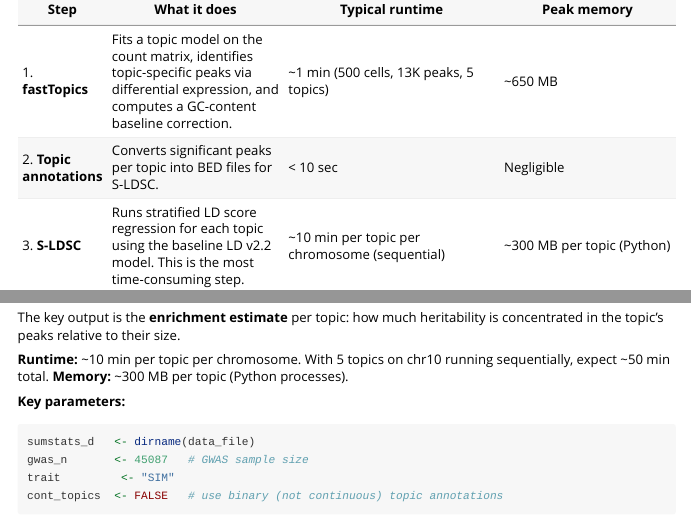
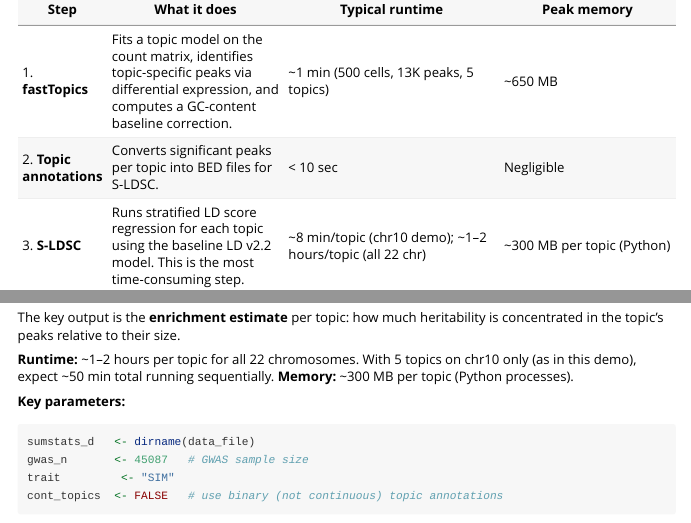
Before and after one commit to szhaolab/scads, an R Markdown document (vignettes/StepByStep.Rmd): the page in a window 1100 px wide, from 220 px down, and a second part further down, joined at a grey line. The pictures show the output file vignettes/StepByStep.html that the author committed with the source, opened offline.

Commit message:
Update S-LDSC runtime estimates and hide caching code in vignettes
Co-Authored-By: Claude Opus 4.6 <noreply@anthropic.com>

```diff
--- a/vignettes/StepByStep.Rmd
+++ b/vignettes/StepByStep.Rmd
@@ -29,7 +29,7 @@ steps:
 |------|-------------|----------------|-------------|
 | 1. **fastTopics** | Fits a topic model on the count matrix, identifies topic-specific peaks via differential expression, and computes a GC-content baseline correction. | ~1 min (500 cells, 13K peaks, 5 topics) | ~650 MB |
 | 2. **Topic annotations** | Converts significant peaks per topic into BED files for S-LDSC. | < 10 sec | Negligible |
-| 3. **S-LDSC** | Runs stratified LD score regression for each topic using the baseline LD v2.2 model. This is the most time-consuming step. | ~10 min per topic per chromosome (sequential) | ~300 MB per topic (Python) |
+| 3. **S-LDSC** | Runs stratified LD score regression for each topic using the baseline LD v2.2 model. This is the most time-consuming step. | ~8 min/topic (chr10 demo); ~1–2 hours/topic (all 22 chr) | ~300 MB per topic (Python) |
 | 4. **Cell scores** | Combines S-LDSC enrichment estimates with cell-level topic loadings to produce a per-cell disease score. | < 10 sec | ~650 MB |
 
 
@@ -271,8 +271,8 @@ For each topic annotation, this step runs the full S-LDSC pipeline:
 The key output is the **enrichment estimate** per topic: how much heritability
 is concentrated in the topic's peaks relative to their size.
 
-**Runtime:** ~10 min per topic per chromosome. With 5 topics on chr10 running
-sequentially, expect ~50 min total.
+**Runtime:** ~1–2 hours per topic for all 22 chromosomes. With 5 topics on
+chr10 only (as in this demo), expect ~50 min total running sequentially.
 **Memory:** ~300 MB per topic (Python processes).
 
 **Key parameters:**
```
Also changed, not shown: vignettes/QuickStart.Rmd (+1 -1 lines), docs/pkgdown.yml, vignettes/QuickStart.html, vignettes/StepByStep.html, 2 other files.
